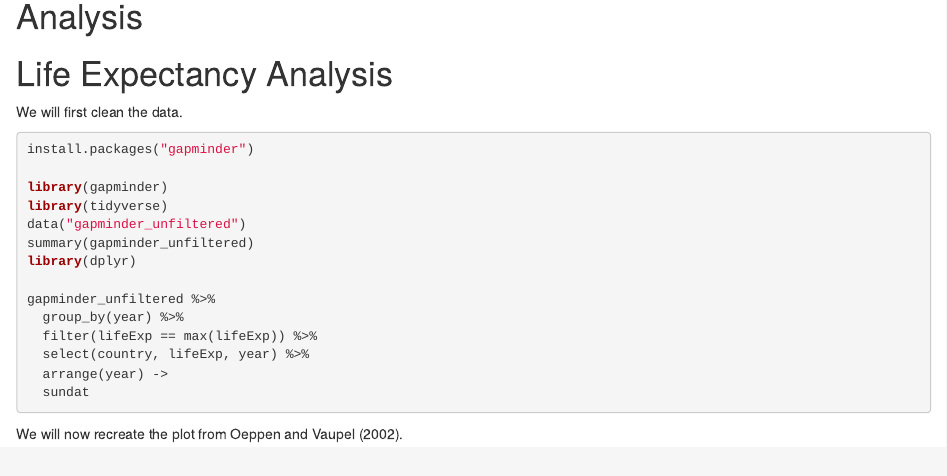
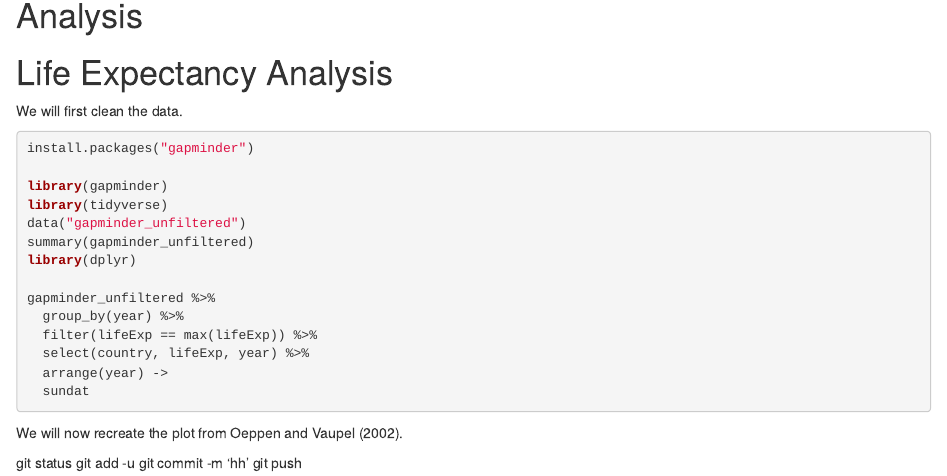
Before and after one commit to Yingyu1210/life_exp_YingyuWang, an R Markdown document (life_exp_analysis.Rmd): the page in a window 1100 px wide, from 230 px down. Rendered offline with R 4.5, knitr and Pandoc, with nearby package versions; the code chunks are not run, so their results and figures are left out.

Commit message:
add nothing

````diff
--- a/life_exp_analysis.Rmd
+++ b/life_exp_analysis.Rmd
@@ -36,3 +36,12 @@ gapminder_unfiltered %>%
 
 ```
 We will now recreate the plot from Oeppen and Vaupel (2002).
+
+```{r}
+
+```
+
+git status
+git add -u
+git commit -m 'hh'
+git push
````
